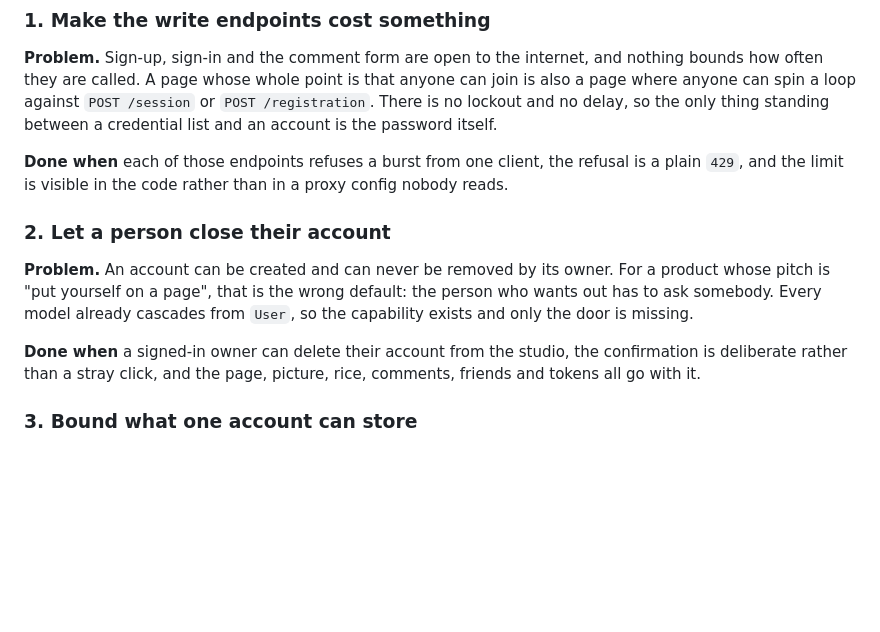
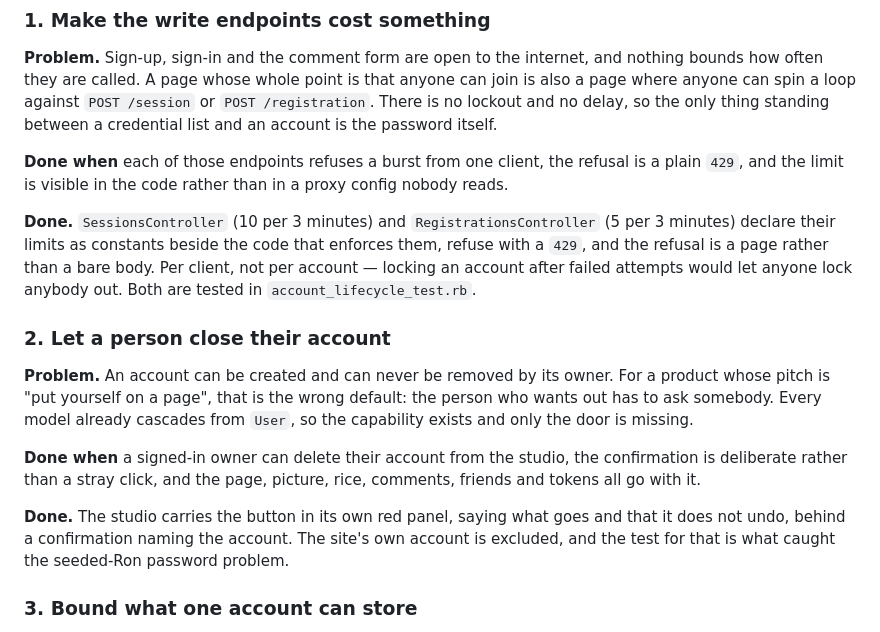
Before and after one commit to blackopsrepl/ricespace, a Markdown page: ROADMAP.md, the part around the change. GitHub-like rendering; blank space fills up the shorter version.

Commit message:
docs(roadmap): mark the rate limits and account closing as done
Both were built in this session and the file still described them as open work, which
made the roadmap wrong in the direction of understating the site. Each now says what
was actually built and where its test lives.

```diff
--- a/ROADMAP.md
+++ b/ROADMAP.md
@@ -18,6 +18,12 @@ between a credential list and an account is the password itself.
 is a plain `429`, and the limit is visible in the code rather than in a proxy
 config nobody reads.
 
+**Done.** `SessionsController` (10 per 3 minutes) and `RegistrationsController` (5 per
+3 minutes) declare their limits as constants beside the code that enforces them, refuse
+with a `429`, and the refusal is a page rather than a bare body. Per client, not per
+account — locking an account after failed attempts would let anyone lock anybody out.
+Both are tested in `account_lifecycle_test.rb`.
+
 ### 2. Let a person close their account
 
 **Problem.** An account can be created and can never be removed by its owner. For a
@@ -28,6 +34,10 @@ so the capability exists and only the door is missing.
 **Done when** a signed-in owner can delete their account from the studio, the
 confirmation is deliberate rather than a stray click, and the page, picture, rice,
 comments, friends and tokens all go with it.
+
+**Done.** The studio carries the button in its own red panel, saying what goes and that
+it does not undo, behind a confirmation naming the account. The site's own account is
+excluded, and the test for that is what caught the seeded-Ron password problem.
 
 ### 3. Bound what one account can store
 
```
